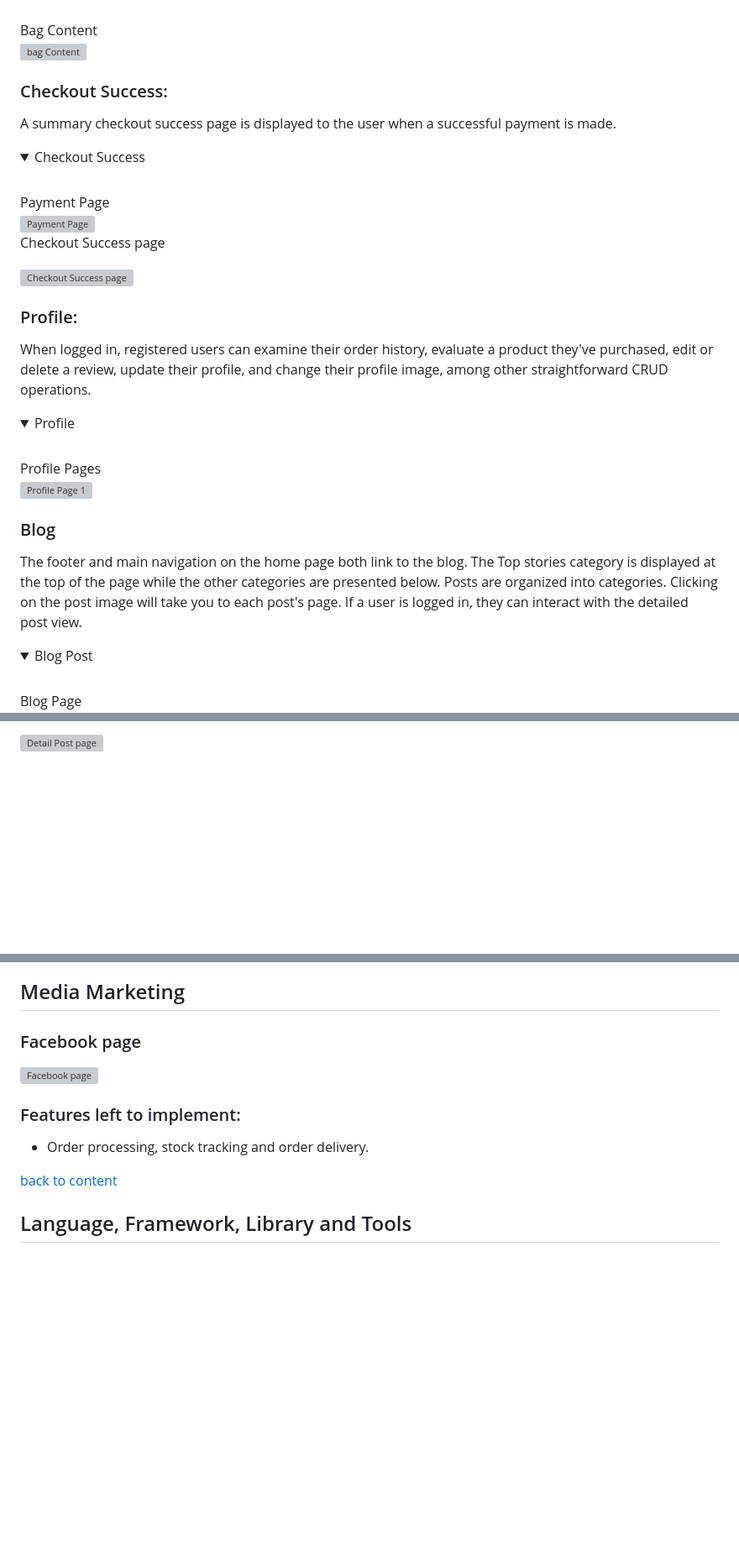
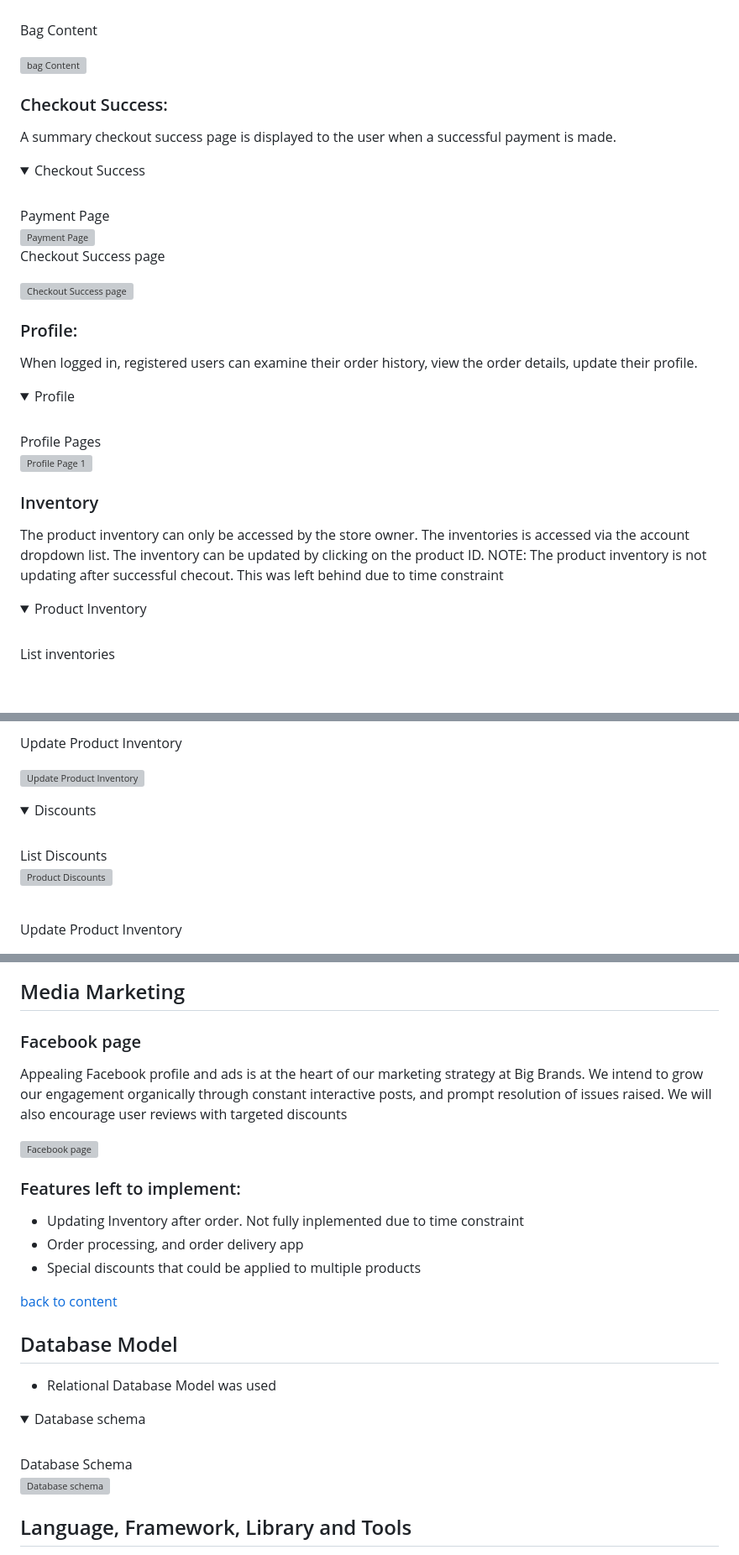
Before and after one commit to uchenna631/bigbrands, a Markdown page: README.md, 3 parts joined by grey strips. Shown: that part at 84% size. Rendered like a GitHub page; folded sections open; blank space fills up the shorter version; grey boxes are pictures that could not be loaded.

Commit message:
Add inventory and discount page. Update images to reflect UI changes

```diff
--- a/README.md
+++ b/README.md
@@ -156,7 +162,7 @@ A summary checkout success page is displayed to the user when a successful payme
 </details>
 
 ### Profile:
-When logged in, registered users can examine their order history, evaluate a product they've purchased, edit or delete a review, update their profile, and change their profile image, among other straightforward CRUD operations.
+When logged in, registered users can examine their order history, view the order details, update their profile.
 
 <details>
 <summary>Profile</summary>
@@ -166,10 +172,11 @@ When logged in, registered users can examine their order history, evaluate a pro
 <br>
 </details>
 
-### Blog
-The footer and main navigation on the home page both link to the blog. The Top stories category is displayed at the top of the page while the other categories are presented below. Posts are organized into categories. Clicking on the post image will take you to each post's page. If a user is logged in, they can interact with the detailed post view.
+### Inventory
+The product inventory can only be accessed by the store owner. The inventories is accessed via the account dropdown list. The inventory can be updated by clicking on the product ID.
+NOTE: The product inventory is not updating after successful checout. This was left behind due to time constraint
 
 <details>
-<summary>Blog Post</summary>
-<br>Blog Page
+<summary>Product Inventory</summary>
+<br>List inventories
 
@@ -178,2 +184,15 @@ The footer and main navigation on the home page both link to the blog. The Top s
 
-![Detail Post page](media/readme_imgs/blog-page-detail.PNG)
+<br>Update Product Inventory
+
+![Update Product Inventory](media/readme_imgs/update-product-inventory.jpg)
+<br>
+</details>
+
+<details>
+<summary>Discounts</summary>
+<br>List Discounts
+
+![Product Discounts](media/readme_imgs/product-discounts.jpg)
+
+<br>Update Product Inventory
+
@@ -181,14 +201,31 @@ The footer and main navigation on the home page both link to the blog. The Top s
 </details>
 
 ## Media Marketing
+
 ### Facebook page
+Appealing Facebook profile and ads is at the heart of our marketing strategy at Big Brands.
+We intend to grow our engagement organically through constant interactive posts, and prompt resolution of issues raised. We will also encourage user reviews with targeted discounts
+
 ![Facebook page](media/readme_imgs/bigbrands-facebook.JPG)
 
 ### Features left to implement:
-* Order processing, stock tracking and order delivery.
+* Updating Inventory after order. Not fully inplemented due to time constraint
+* Order processing, and order delivery app
+* Special discounts that could be applied to multiple products
 
  [back to content](#table-of-content)
  <br>
+
+## Database Model
+* Relational Database Model was used
+
+<details>
+<summary>Database schema</summary>
+<br>Database Schema
+
+![Database schema](media/readme_imgs/database-schema.jpg)
+<br>
+</details>
 
 ## Language, Framework, Library and Tools
 * HTML5 [More on HTML5 ](https://en.wikipedia.org/wiki/HTML5)
```
Also changed, not shown: other parts of README.md (+25 -19 lines).
